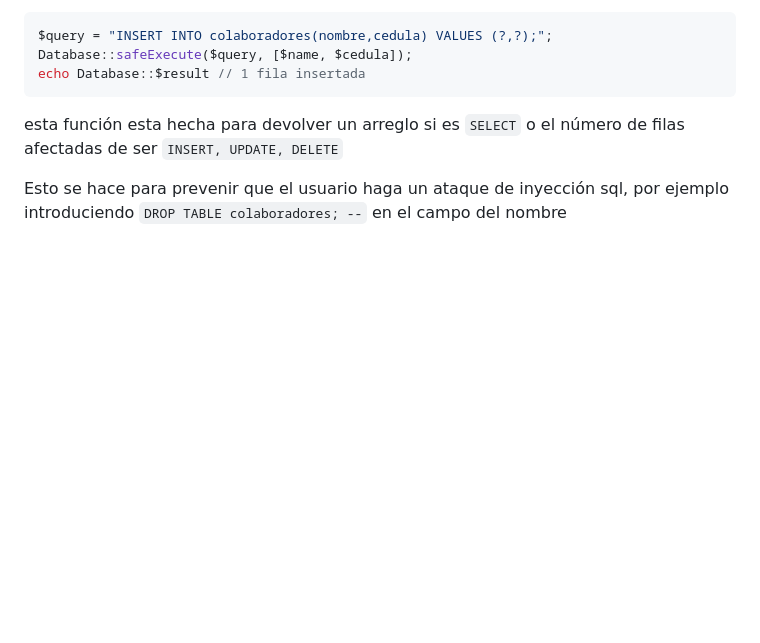
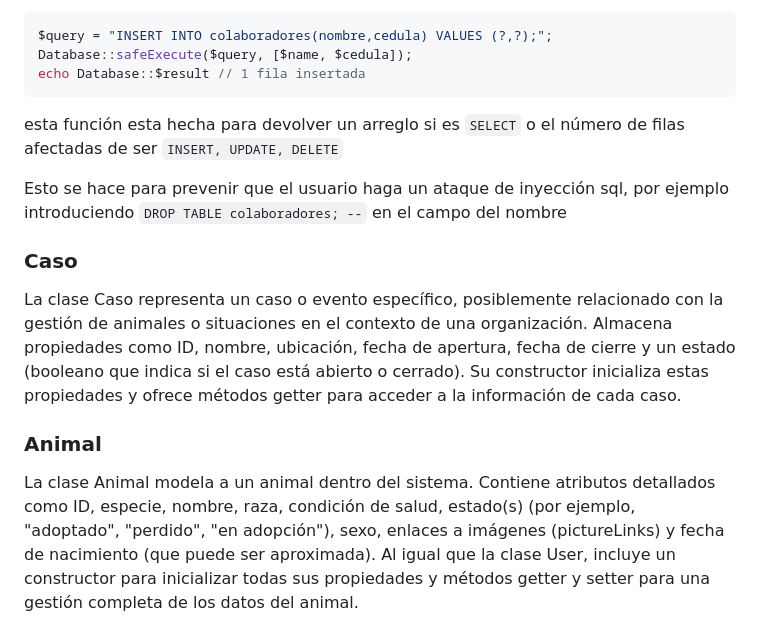
Before and after one commit to Miguel-Ar06/Mascotisla, a Markdown page: README.md, the part around the change. Drawn GitHub-style; blank space fills up the shorter version.

```diff
--- a/README.md
+++ b/README.md
@@ -106,3 +106,9 @@ echo Database::$result // 1 fila insertada
 esta función esta hecha para devolver un arreglo si es `SELECT` o el número de filas afectadas de ser `INSERT, UPDATE, DELETE`
 
 Esto se hace para prevenir que el usuario haga un ataque de inyección sql, por ejemplo introduciendo `DROP TABLE colaboradores; --` en el campo del nombre
+
+### Caso
+La clase Caso representa un caso o evento específico, posiblemente relacionado con la gestión de animales o situaciones en el contexto de una organización. Almacena propiedades como ID, nombre, ubicación, fecha de apertura, fecha de cierre y un estado (booleano que indica si el caso está abierto o cerrado). Su constructor inicializa estas propiedades y ofrece métodos getter para acceder a la información de cada caso.
+
+### Animal
+La clase Animal modela a un animal dentro del sistema. Contiene atributos detallados como ID, especie, nombre, raza, condición de salud, estado(s) (por ejemplo, "adoptado", "perdido", "en adopción"), sexo, enlaces a imágenes (pictureLinks) y fecha de nacimiento (que puede ser aproximada). Al igual que la clase User, incluye un constructor para inicializar todas sus propiedades y métodos getter y setter para una gestión completa de los datos del animal.
```
